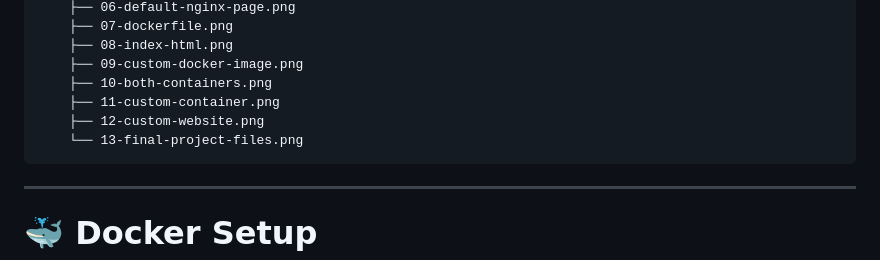
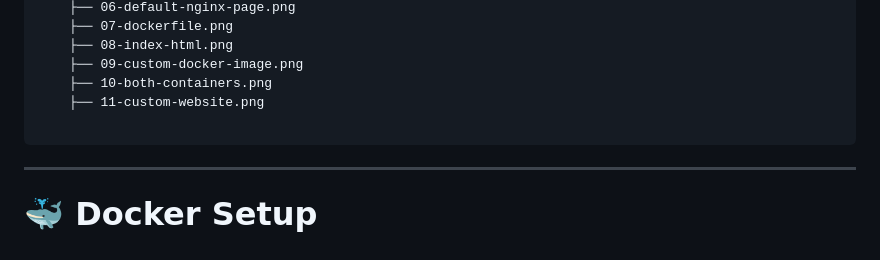
Before and after one commit to MishaMohammadi/docker-nginx-project, a Markdown page: README.md, the part around the change. Drawn GitHub-style.

````diff
--- a/README.md
+++ b/README.md
@@ -82,9 +82,8 @@ docker-nginx-project/
     ├── 08-index-html.png
     ├── 09-custom-docker-image.png
     ├── 10-both-containers.png
-    ├── 11-custom-container.png
-    ├── 12-custom-website.png
-    └── 13-final-project-files.png
+    ├── 11-custom-website.png
+
 ```
 
 ---
````
